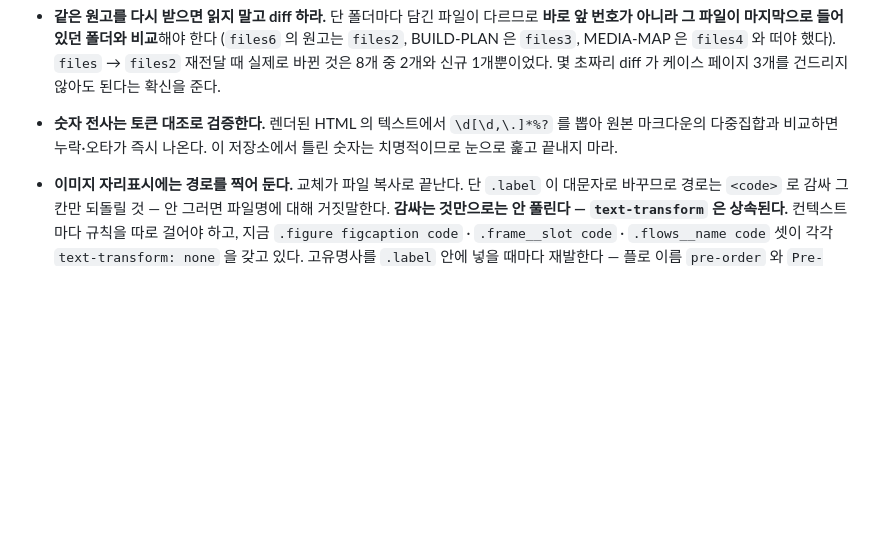
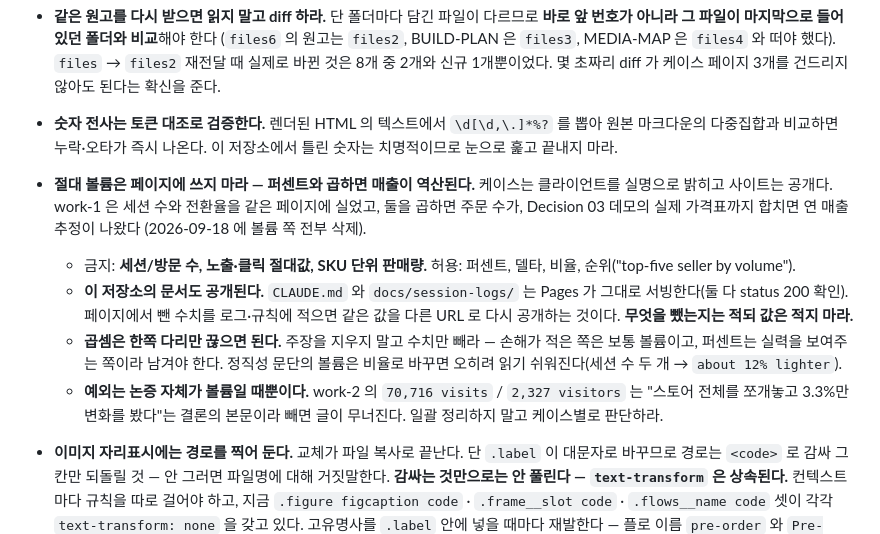
Before and after one commit to Hannnnnnnnnnnn/Hannnnnnnnnnnn.github.io, a Markdown page: CLAUDE.md, the part around the change. Rendered like a GitHub page; blank space fills up the shorter version.

```diff
--- a/CLAUDE.md
+++ b/CLAUDE.md
@@ -272,6 +272,21 @@ diff** 였고 완전히 비어 있어서 로컬 중복 커밋을 버리고 `rese
 - **숫자 전사는 토큰 대조로 검증한다.** 렌더된 HTML 의 텍스트에서 `\d[\d,\.]*%?` 를 뽑아
   원본 마크다운의 다중집합과 비교하면 누락·오타가 즉시 나온다. 이 저장소에서 틀린 숫자는
   치명적이므로 눈으로 훑고 끝내지 마라.
+- **절대 볼륨은 페이지에 쓰지 마라 — 퍼센트와 곱하면 매출이 역산된다.** 케이스는 클라이언트를
+  실명으로 밝히고 사이트는 공개다. work-1 은 세션 수와 전환율을 같은 페이지에 실었고,
+  둘을 곱하면 주문 수가, Decision 03 데모의 실제 가격표까지 합치면 연 매출 추정이 나왔다
+  (2026-09-18 에 볼륨 쪽 전부 삭제).
+  - 금지: **세션/방문 수, 노출·클릭 절대값, SKU 단위 판매량.** 허용: 퍼센트, 델타, 비율,
+    순위("top-five seller by volume").
+  - **이 저장소의 문서도 공개된다.** `CLAUDE.md` 와 `docs/session-logs/` 는 Pages 가
+    그대로 서빙한다(둘 다 status 200 확인). 페이지에서 뺀 수치를 로그·규칙에 적으면
+    같은 값을 다른 URL 로 다시 공개하는 것이다. **무엇을 뺐는지는 적되 값은 적지 마라.**
+  - **곱셈은 한쪽 다리만 끊으면 된다.** 주장을 지우지 말고 수치만 빼라 — 손해가 적은 쪽은
+    보통 볼륨이고, 퍼센트는 실력을 보여주는 쪽이라 남겨야 한다. 정직성 문단의 볼륨은
+    비율로 바꾸면 오히려 읽기 쉬워진다(세션 수 두 개 → `about 12% lighter`).
+  - **예외는 논증 자체가 볼륨일 때뿐이다.** work-2 의 `70,716 visits` / `2,327 visitors`
+    는 "스토어 전체를 쪼개놓고 3.3%만 변화를 봤다"는 결론의 본문이라 빼면 글이 무너진다.
+    일괄 정리하지 말고 케이스별로 판단하라.
 - **이미지 자리표시에는 경로를 찍어 둔다.** 교체가 파일 복사로 끝난다. 단 `.label` 이 대문자로
   바꾸므로 경로는 `<code>` 로 감싸 그 칸만 되돌릴 것 — 안 그러면 파일명에 대해 거짓말한다.
   **감싸는 것만으로는 안 풀린다 — `text-transform` 은 상속된다.** 컨텍스트마다 규칙을 따로
```
Also changed, not shown: docs/session-logs/2026-09-18_work1-metric-redaction.md (added, +130 -0 lines).
